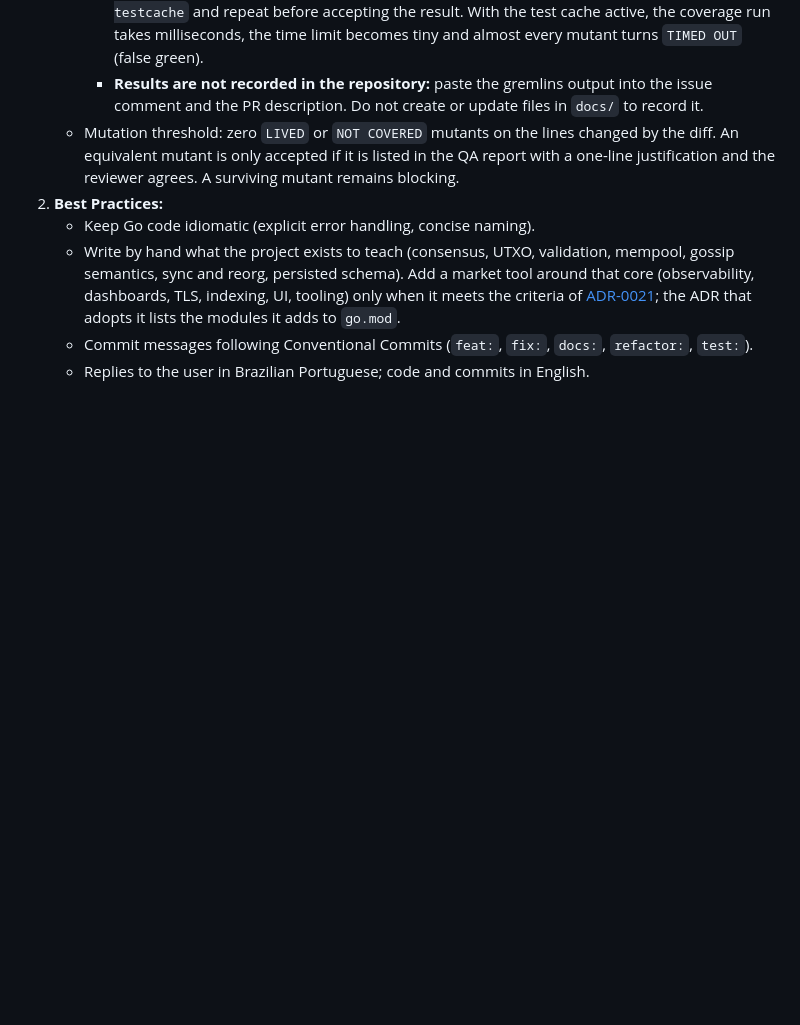
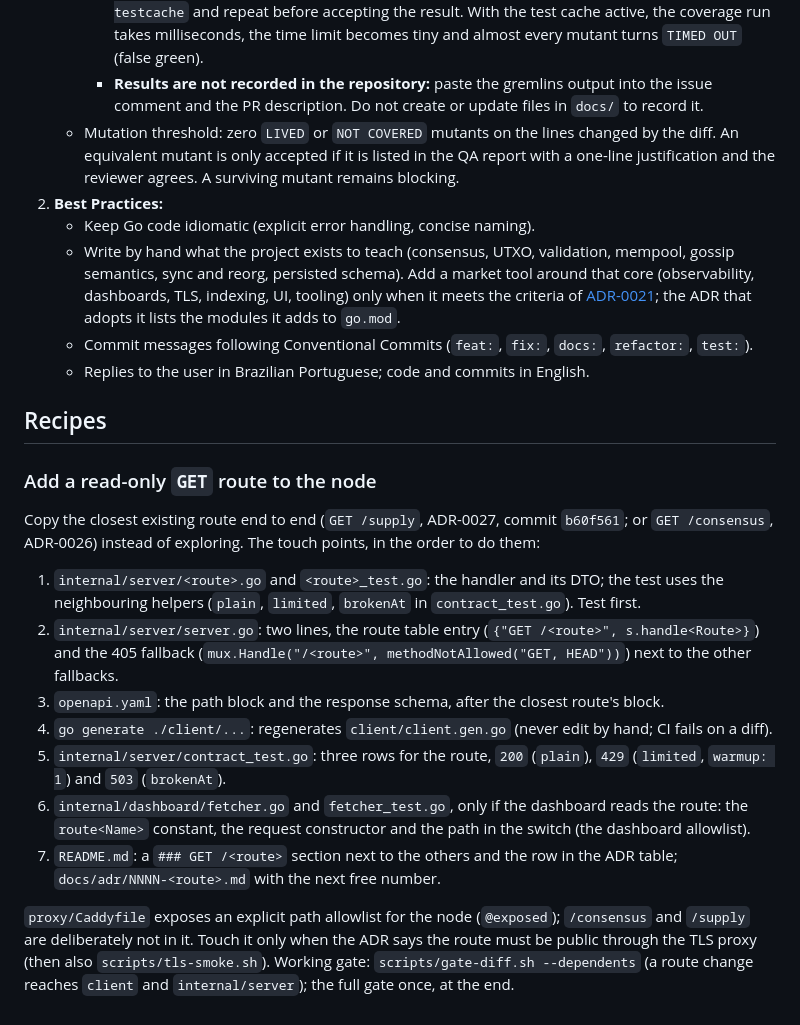
Before and after one commit to petersonsalme/blockchain-with-go, a Markdown page: AGENTS.md, the part around the change. Drawn GitHub-style; blank space fills up the shorter version.

Commit message:
docs(agents): recipe to add a read-only GET route (touch points from ADR-0027)
Co-Authored-By: Claude Sonnet 5.5 <noreply@anthropic.com>

```diff
--- a/AGENTS.md
+++ b/AGENTS.md
@@ -96,3 +96,19 @@ Everything else (HTTP handlers and DTOs, logging, docs, README, CLI, build files
    - Write by hand what the project exists to teach (consensus, UTXO, validation, mempool, gossip semantics, sync and reorg, persisted schema). Add a market tool around that core (observability, dashboards, TLS, indexing, UI, tooling) only when it meets the criteria of [ADR-0021](docs/adr/0021-professional-grade-study-reference.md); the ADR that adopts it lists the modules it adds to `go.mod`.
    - Commit messages following Conventional Commits (`feat:`, `fix:`, `docs:`, `refactor:`, `test:`).
    - Replies to the user in Brazilian Portuguese; code and commits in English.
+
+## Recipes
+
+### Add a read-only `GET` route to the node
+
+Copy the closest existing route end to end (`GET /supply`, ADR-0027, commit `b60f561`; or `GET /consensus`, ADR-0026) instead of exploring. The touch points, in the order to do them:
+
+1. `internal/server/<route>.go` and `<route>_test.go`: the handler and its DTO; the test uses the neighbouring helpers (`plain`, `limited`, `brokenAt` in `contract_test.go`). Test first.
+2. `internal/server/server.go`: two lines, the route table entry (`{"GET /<route>", s.handle<Route>}`) and the 405 fallback (`mux.Handle("/<route>", methodNotAllowed("GET, HEAD"))`) next to the other fallbacks.
+3. `openapi.yaml`: the path block and the response schema, after the closest route's block.
+4. `go generate ./client/...`: regenerates `client/client.gen.go` (never edit by hand; CI fails on a diff).
+5. `internal/server/contract_test.go`: three rows for the route, `200` (`plain`), `429` (`limited`, `warmup: 1`) and `503` (`brokenAt`).
+6. `internal/dashboard/fetcher.go` and `fetcher_test.go`, only if the dashboard reads the route: the `route<Name>` constant, the request constructor and the path in the switch (the dashboard allowlist).
+7. `README.md`: a `### GET /<route>` section next to the others and the row in the ADR table; `docs/adr/NNNN-<route>.md` with the next free number.
+
+`proxy/Caddyfile` exposes an explicit path allowlist for the node (`@exposed`); `/consensus` and `/supply` are deliberately not in it. Touch it only when the ADR says the route must be public through the TLS proxy (then also `scripts/tls-smoke.sh`). Working gate: `scripts/gate-diff.sh --dependents` (a route change reaches `client` and `internal/server`); the full gate once, at the end.
```
